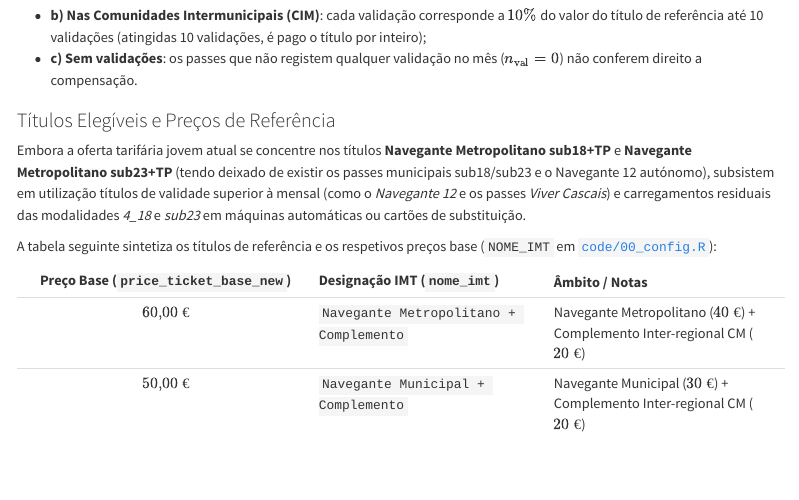
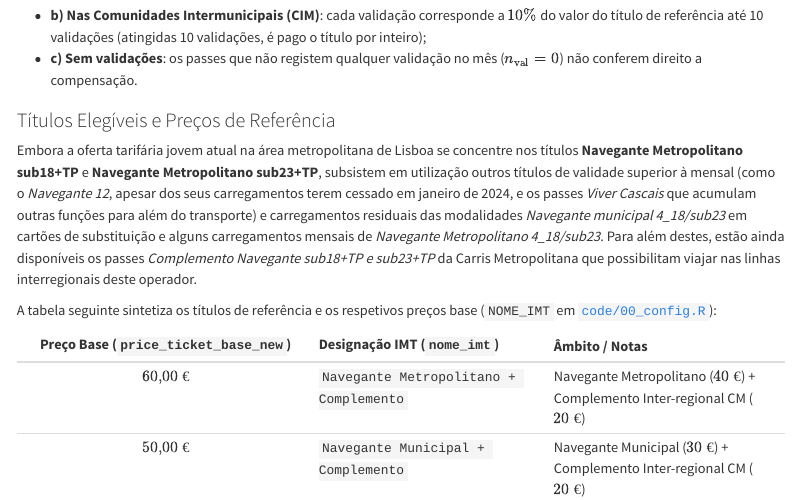
Before and after one commit to tmlmobilidade/compensacoes-passejovem, a Quarto document (methods/index.qmd): the page in a window 1100 px wide, from 920 px down. Rendered offline with R 4.5, knitr and Pandoc in place of Quarto, with nearby package versions.

Commit message:
Alguma correção aos títulos que são disponibilizados e ao motivo pelo qual apresentam ainda validações

```diff
--- a/methods/index.qmd
+++ b/methods/index.qmd
@@ -32,7 +32,8 @@
 
 ### Títulos Elegíveis e Preços de Referência
 
-Embora a oferta tarifária jovem atual se concentre nos títulos **Navegante Metropolitano sub18+TP** e **Navegante Metropolitano sub23+TP** (tendo deixado de existir os passes municipais sub18/sub23 e o Navegante 12 autónomo), subsistem em utilização títulos de validade superior à mensal (como o *Navegante 12* e os passes *Viver Cascais*) e carregamentos residuais das modalidades *4_18* e *sub23* em máquinas automáticas ou cartões de substituição.
+Embora a oferta tarifária jovem atual na área metropolitana de Lisboa se concentre nos títulos **Navegante Metropolitano sub18+TP** e **Navegante Metropolitano sub23+TP**, subsistem em utilização outros títulos de validade superior à mensal (como o *Navegante 12*, apesar dos seus carregamentos terem cessado em janeiro de 2024, e os passes *Viver Cascais* que acumulam outras funções para além do transporte) e carregamentos residuais das modalidades *Navegante municipal 4_18/sub23* em cartões de substituição e alguns carregamentos mensais de *Navegante Metropolitano 4_18/sub23*.
+Para além destes, estão ainda disponíveis os passes *Complemento Navegante sub18+TP e sub23+TP* da Carris Metropolitana que possibilitam viajar nas linhas interregionais deste operador.
 
 A tabela seguinte sintetiza os títulos de referência e os respetivos preços base (`NOME_IMT` em [`code/00_config.R`](../code/00_config.R)):
 
```
